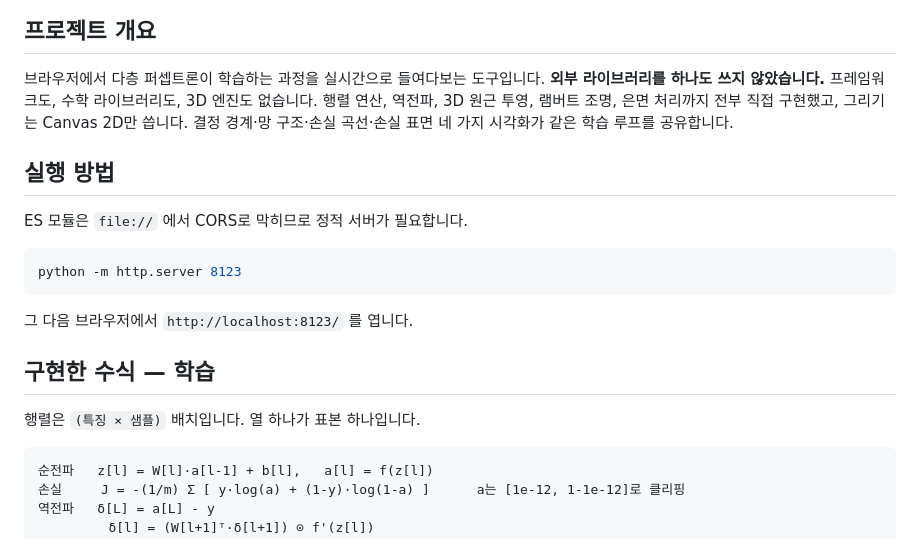
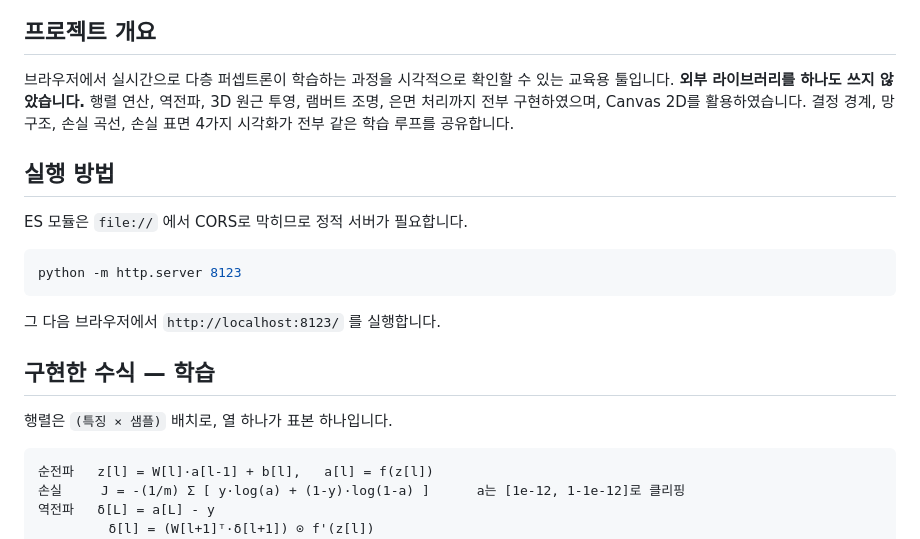
Before and after one commit to stx4R/NeuralVisualizer, a Markdown page: README.md, the part around the change. Rendered like a GitHub page.

Commit message:
NeuVis v1.0.4

````diff
--- a/README.md
+++ b/README.md
@@ -4,10 +4,10 @@
 
 ## 프로젝트 개요
 
-브라우저에서 다층 퍼셉트론이 학습하는 과정을 실시간으로 들여다보는 도구입니다.
-**외부 라이브러리를 하나도 쓰지 않았습니다.** 프레임워크도, 수학 라이브러리도, 3D 엔진도 없습니다.
-행렬 연산, 역전파, 3D 원근 투영, 램버트 조명, 은면 처리까지 전부 직접 구현했고, 그리기는 Canvas 2D만 씁니다.
-결정 경계·망 구조·손실 곡선·손실 표면 네 가지 시각화가 같은 학습 루프를 공유합니다.
+브라우저에서 실시간으로 다층 퍼셉트론이 학습하는 과정을 시각적으로 확인할 수 있는 교육용 툴입니다.
+**외부 라이브러리를 하나도 쓰지 않았습니다.**
+행렬 연산, 역전파, 3D 원근 투영, 램버트 조명, 은면 처리까지 전부 구현하였으며, Canvas 2D를 활용하였습니다.
+결정 경계, 망 구조, 손실 곡선, 손실 표면 4가지 시각화가 전부 같은 학습 루프를 공유합니다.
 
 ## 실행 방법
 
@@ -17,11 +17,11 @@ ES 모듈은 `file://` 에서 CORS로 막히므로 정적 서버가 필요합니
 python -m http.server 8123
 ```
 
-그 다음 브라우저에서 `http://localhost:8123/` 를 엽니다.
+그 다음 브라우저에서 `http://localhost:8123/` 를 실행합니다.
 
 ## 구현한 수식 — 학습
 
-행렬은 `(특징 × 샘플)` 배치입니다. 열 하나가 표본 하나입니다.
+행렬은 `(특징 × 샘플)` 배치로, 열 하나가 표본 하나입니다.
 
 ```
 순전파   z[l] = W[l]·a[l-1] + b[l],   a[l] = f(z[l])
````
